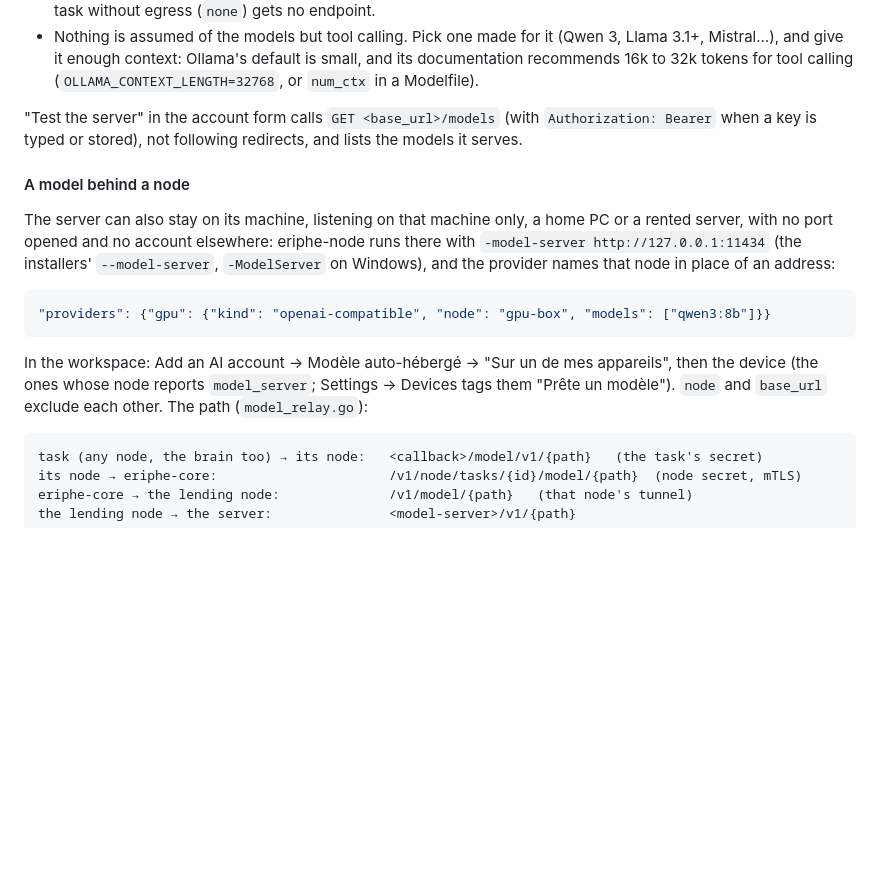
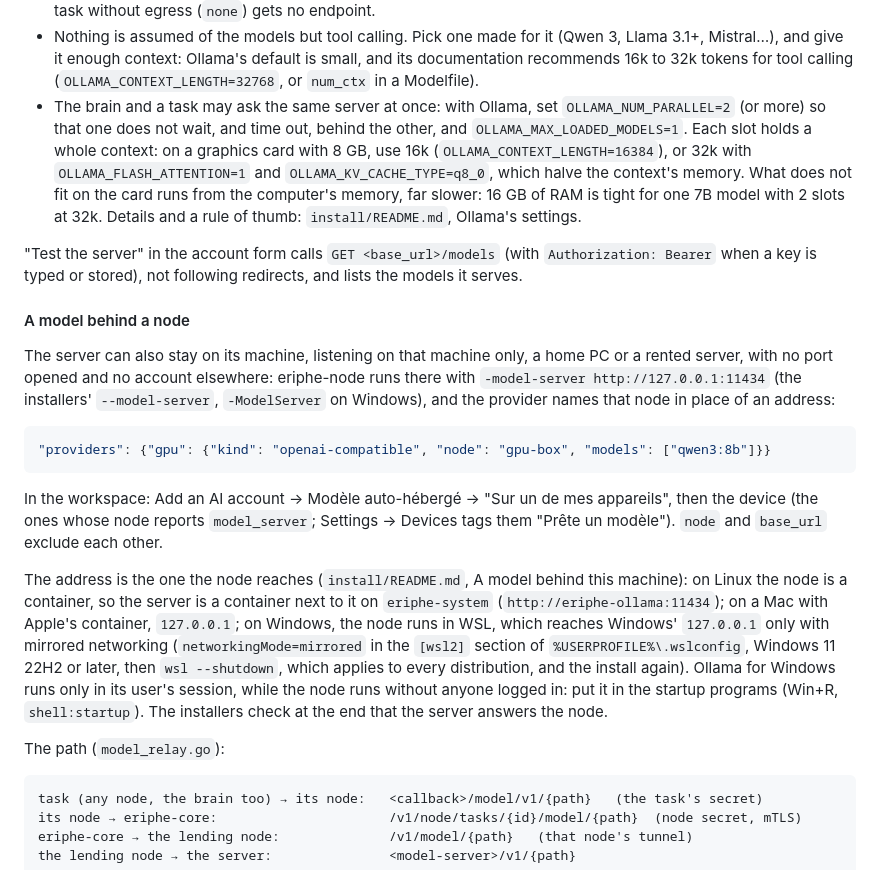
Before and after one commit to Alexis-Marcel/eriphe-system, a Markdown page: core/README.md, the part around the change. Rendered like a GitHub page; blank space fills up the shorter version.

````diff
--- a/core/README.md
+++ b/core/README.md
@@ -178,6 +178,13 @@ brain, through OpenCode:
   Mistral…), and give it enough context: Ollama's default is small, and its documentation
   recommends 16k to 32k tokens for tool calling (`OLLAMA_CONTEXT_LENGTH=32768`, or `num_ctx` in a
   Modelfile).
+- The brain and a task may ask the same server at once: with Ollama, set `OLLAMA_NUM_PARALLEL=2`
+  (or more) so that one does not wait, and time out, behind the other, and
+  `OLLAMA_MAX_LOADED_MODELS=1`. Each slot holds a whole context: on a graphics card with 8 GB, use
+  16k (`OLLAMA_CONTEXT_LENGTH=16384`), or 32k with `OLLAMA_FLASH_ATTENTION=1` and
+  `OLLAMA_KV_CACHE_TYPE=q8_0`, which halve the context's memory. What does not fit on the card
+  runs from the computer's memory, far slower: 16 GB of RAM is tight for one 7B model with 2 slots
+  at 32k. Details and a rule of thumb: `install/README.md`, Ollama's settings.
 
 "Test the server" in the account form calls `GET <base_url>/models` (with `Authorization: Bearer`
 when a key is typed or stored), not following redirects, and lists the models it serves.
@@ -195,7 +202,19 @@ Windows), and the provider names that node in place of an address:
 
 In the workspace: Add an AI account → Modèle auto-hébergé → "Sur un de mes appareils", then the
 device (the ones whose node reports `model_server`; Settings → Devices tags them "Prête un
-modèle"). `node` and `base_url` exclude each other. The path (`model_relay.go`):
+modèle"). `node` and `base_url` exclude each other.
+
+The address is the one the node reaches (`install/README.md`, A model behind this machine): on
+Linux the node is a container, so the server is a container next to it on `eriphe-system`
+(`http://eriphe-ollama:11434`); on a Mac with Apple's container, `127.0.0.1`; on Windows, the node
+runs in WSL, which reaches Windows' `127.0.0.1` only with mirrored networking (`networkingMode=mirrored`
+in the `[wsl2]` section of `%USERPROFILE%\.wslconfig`, Windows 11 22H2 or later, then
+`wsl --shutdown`, which applies to every distribution, and the install again). Ollama for Windows
+runs only in its user's session, while the node runs without anyone logged in: put it in the
+startup programs (Win+R, `shell:startup`). The installers check at the end that the server answers
+the node.
+
+The path (`model_relay.go`):
 
 ```
 task (any node, the brain too) → its node:   <callback>/model/v1/{path}   (the task's secret)
````
Also changed, not shown: docs/install-with-an-ai.md (+21 -3 lines), install/README.md (+54 -9 lines).
